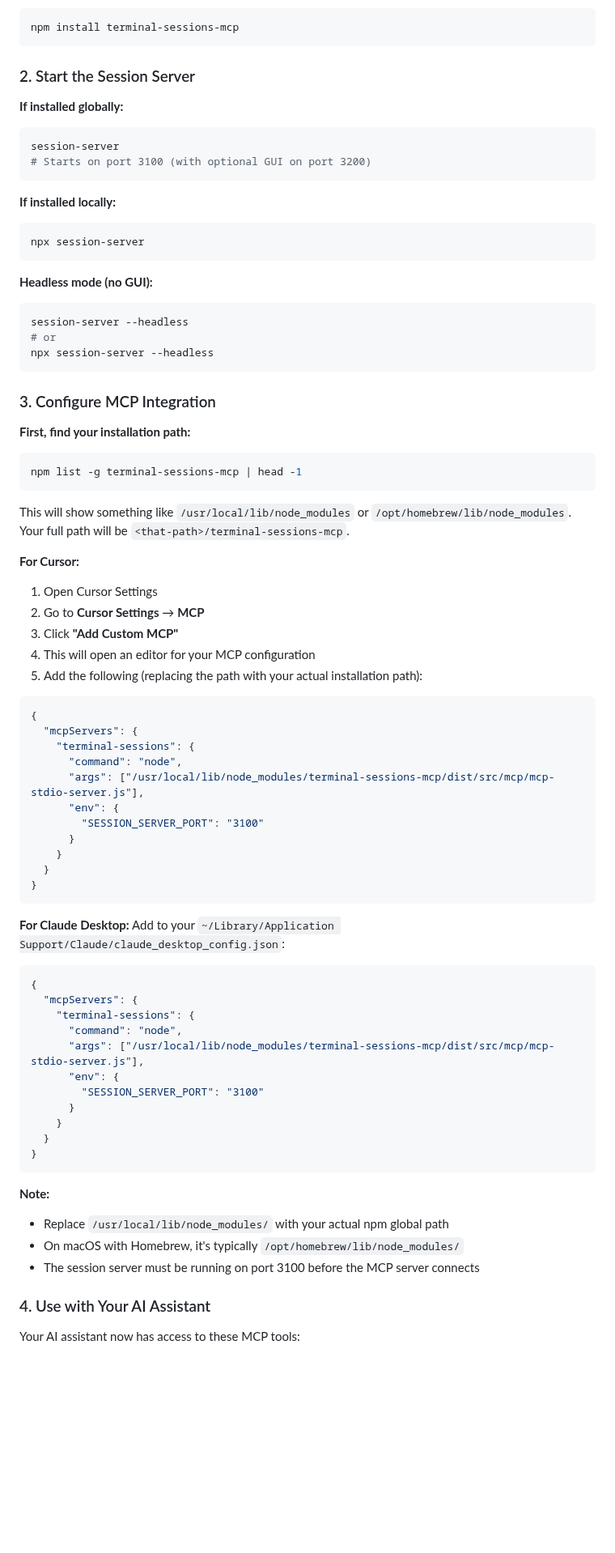
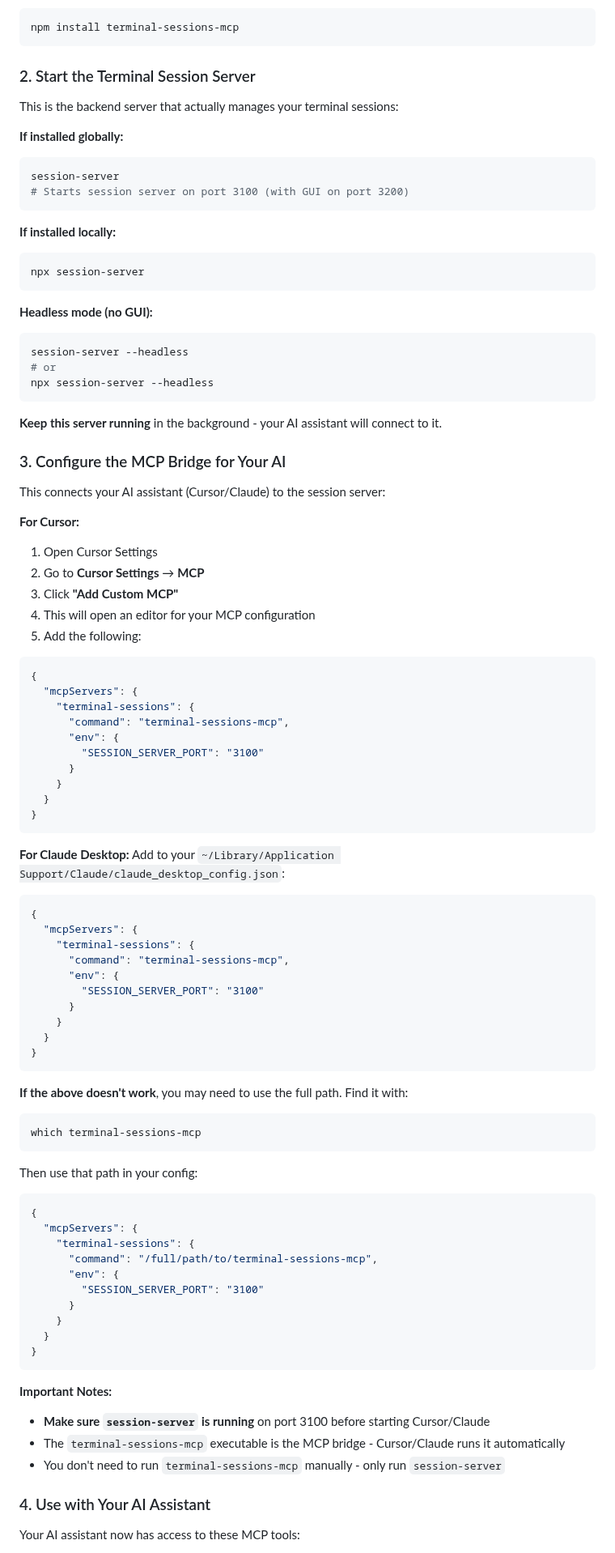
Before and after one commit to antra-tess/terminal-sessions-mcp, a Markdown page: README.md, the part around the change. Shown at 81% size. Drawn GitHub-style; blank space fills up the shorter version.

Commit message:
readme tweak

````diff
--- a/README.md
+++ b/README.md
@@ -47,12 +47,14 @@ npm install -g terminal-sessions-mcp
 npm install terminal-sessions-mcp
 ```
 
-### 2. Start the Session Server
+### 2. Start the Terminal Session Server
+
+This is the backend server that actually manages your terminal sessions:
 
 **If installed globally:**
 ```bash
 session-server
-# Starts on port 3100 (with optional GUI on port 3200)
+# Starts session server on port 3100 (with GUI on port 3200)
 ```
 
 **If installed locally:**
@@ -67,29 +69,24 @@ session-server --headless
 npx session-server --headless
 ```
 
-### 3. Configure MCP Integration
+**Keep this server running** in the background - your AI assistant will connect to it.
 
-**First, find your installation path:**
+### 3. Configure the MCP Bridge for Your AI
 
-```bash
-npm list -g terminal-sessions-mcp | head -1
-```
-
-This will show something like `/usr/local/lib/node_modules` or `/opt/homebrew/lib/node_modules`. Your full path will be `<that-path>/terminal-sessions-mcp`.
+This connects your AI assistant (Cursor/Claude) to the session server:
 
 **For Cursor:**
 1. Open Cursor Settings
 2. Go to **Cursor Settings** → **MCP**
 3. Click **"Add Custom MCP"**
 4. This will open an editor for your MCP configuration
-5. Add the following (replacing the path with your actual installation path):
+5. Add the following:
 
 ```json
 {
   "mcpServers": {
     "terminal-sessions": {
-      "command": "node",
-      "args": ["/usr/local/lib/node_modules/terminal-sessions-mcp/dist/src/mcp/mcp-stdio-server.js"],
+      "command": "terminal-sessions-mcp",
       "env": {
         "SESSION_SERVER_PORT": "3100"
       }
@@ -105,8 +102,7 @@ Add to your `~/Library/Application Support/Claude/claude_desktop_config.json`:
 {
   "mcpServers": {
     "terminal-sessions": {
-      "command": "node",
-      "args": ["/usr/local/lib/node_modules/terminal-sessions-mcp/dist/src/mcp/mcp-stdio-server.js"],
+      "command": "terminal-sessions-mcp",
       "env": {
         "SESSION_SERVER_PORT": "3100"
       }
@@ -115,10 +111,29 @@ Add to your `~/Library/Application Support/Claude/claude_desktop_config.json`:
 }
 ```
 
-**Note:**
-- Replace `/usr/local/lib/node_modules/` with your actual npm global path
-- On macOS with Homebrew, it's typically `/opt/homebrew/lib/node_modules/`
-- The session server must be running on port 3100 before the MCP server connects
+**If the above doesn't work**, you may need to use the full path. Find it with:
+```bash
+which terminal-sessions-mcp
+```
+
+Then use that path in your config:
+```json
+{
+  "mcpServers": {
+    "terminal-sessions": {
+      "command": "/full/path/to/terminal-sessions-mcp",
+      "env": {
+        "SESSION_SERVER_PORT": "3100"
+      }
+    }
+  }
+}
+```
+
+**Important Notes:**
+- **Make sure `session-server` is running** on port 3100 before starting Cursor/Claude
+- The `terminal-sessions-mcp` executable is the MCP bridge - Cursor/Claude runs it automatically
+- You don't need to run `terminal-sessions-mcp` manually - only run `session-server`
 
 ### 4. Use with Your AI Assistant
 
````
